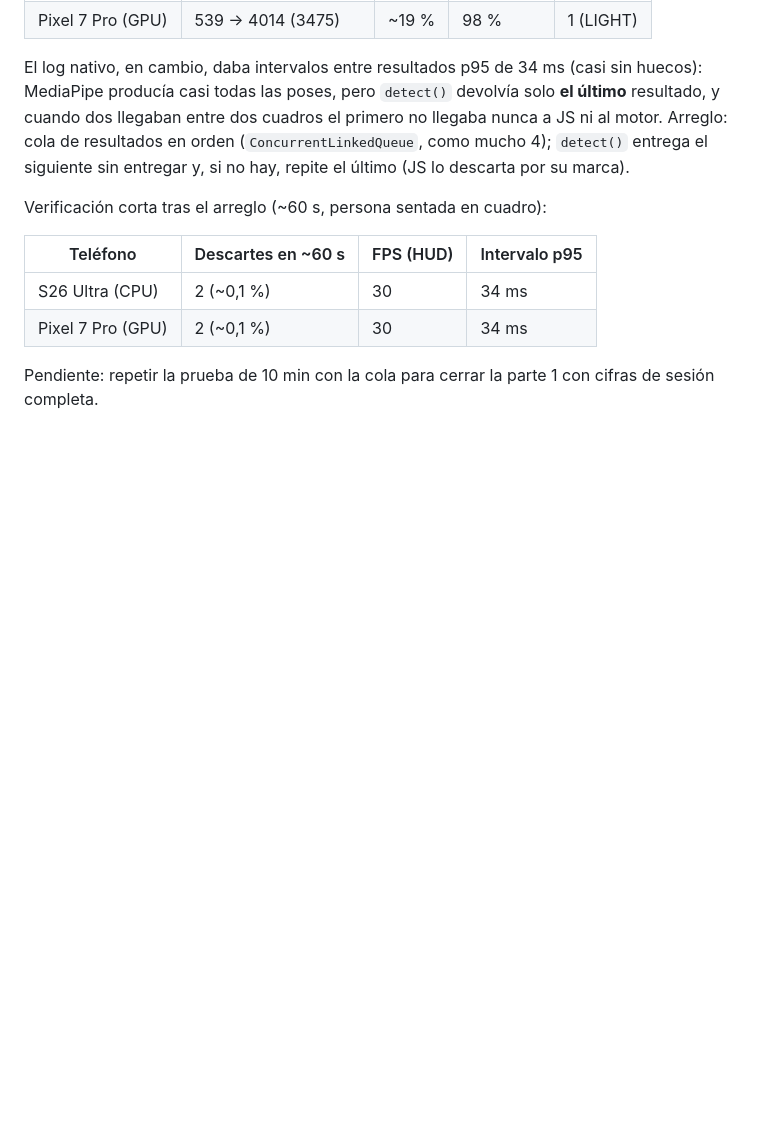
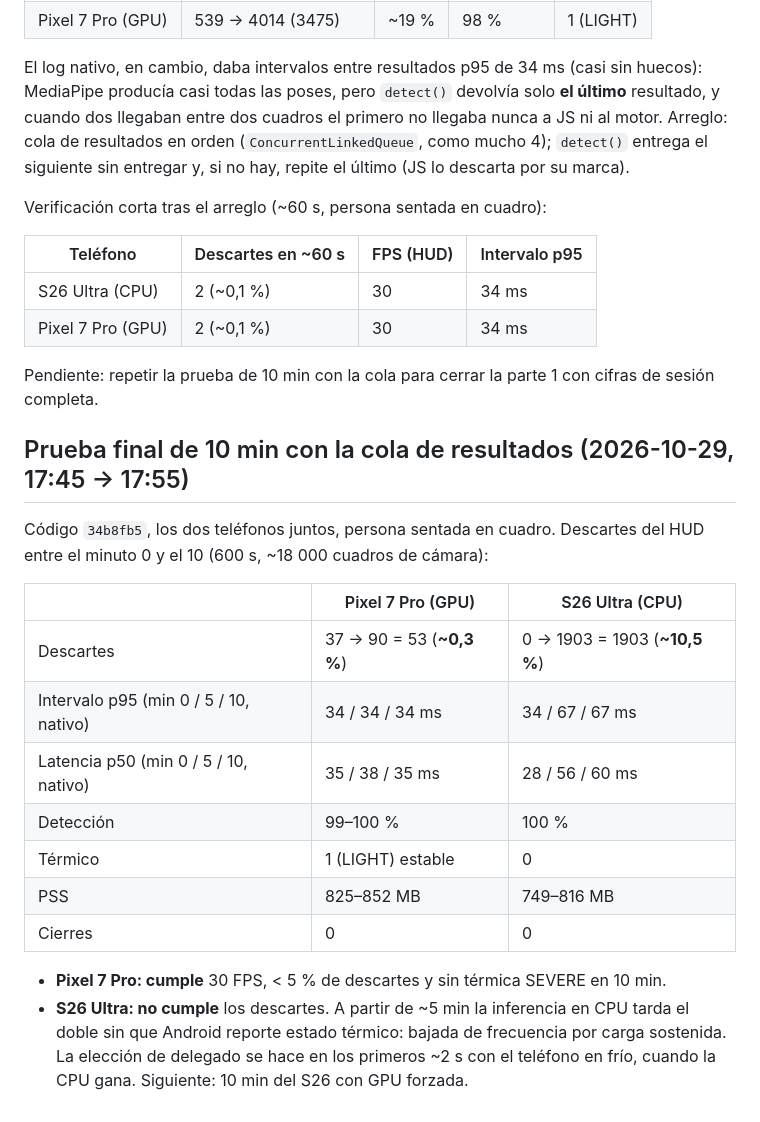
Before and after one commit to giiovanny95-hub/kynet, a Markdown page: docs/spike-results.md, the part around the change. Drawn GitHub-style; blank space fills up the shorter version.

Commit message:
docs: prueba final de 10 min con la cola de resultados
Co-Authored-By: Claude Opus 5.5 <noreply@anthropic.com>
Claude-Session: https://claude.ai/code/session_01PSfodve8JQDwmMUouhSqVb

```diff
--- a/docs/spike-results.md
+++ b/docs/spike-results.md
@@ -192,3 +192,23 @@ Verificación corta tras el arreglo (~60 s, persona sentada en cuadro):
 | Pixel 7 Pro (GPU) | 2 (~0,1 %) | 30 | 34 ms |
 
 Pendiente: repetir la prueba de 10 min con la cola para cerrar la parte 1 con cifras de sesión completa.
+
+## Prueba final de 10 min con la cola de resultados (2026-10-29, 17:45 → 17:55)
+
+Código `34b8fb5`, los dos teléfonos juntos, persona sentada en cuadro. Descartes del HUD entre el minuto 0 y el 10
+(600 s, ~18 000 cuadros de cámara):
+
+| | Pixel 7 Pro (GPU) | S26 Ultra (CPU) |
+|---|---|---|
+| Descartes | 37 → 90 = 53 (**~0,3 %**) | 0 → 1903 = 1903 (**~10,5 %**) |
+| Intervalo p95 (min 0 / 5 / 10, nativo) | 34 / 34 / 34 ms | 34 / 67 / 67 ms |
+| Latencia p50 (min 0 / 5 / 10, nativo) | 35 / 38 / 35 ms | 28 / 56 / 60 ms |
+| Detección | 99–100 % | 100 % |
+| Térmico | 1 (LIGHT) estable | 0 |
+| PSS | 825–852 MB | 749–816 MB |
+| Cierres | 0 | 0 |
+
+- **Pixel 7 Pro: cumple** 30 FPS, < 5 % de descartes y sin térmica SEVERE en 10 min.
+- **S26 Ultra: no cumple** los descartes. A partir de ~5 min la inferencia en CPU tarda el doble sin que Android
+  reporte estado térmico: bajada de frecuencia por carga sostenida. La elección de delegado se hace en los primeros
+  ~2 s con el teléfono en frío, cuando la CPU gana. Siguiente: 10 min del S26 con GPU forzada.
```
